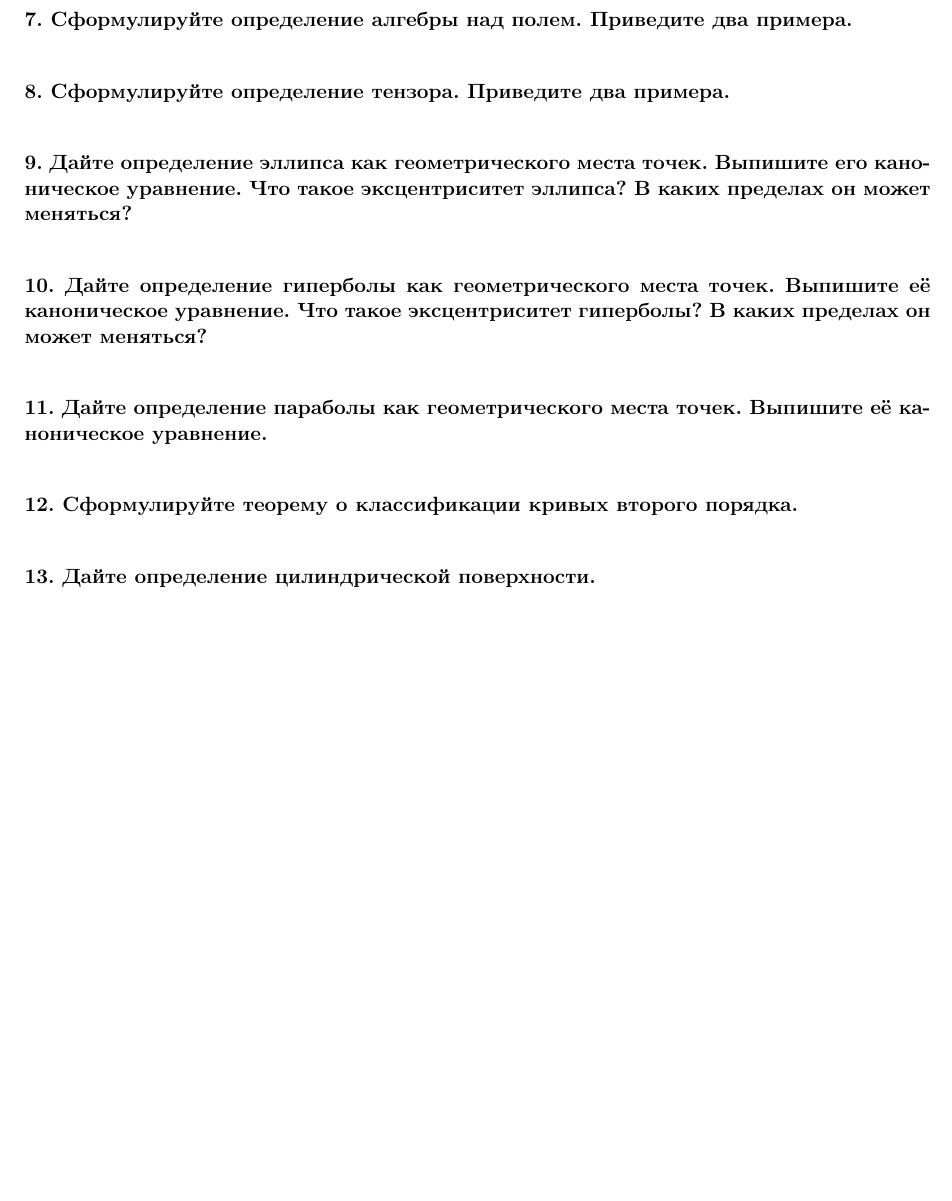
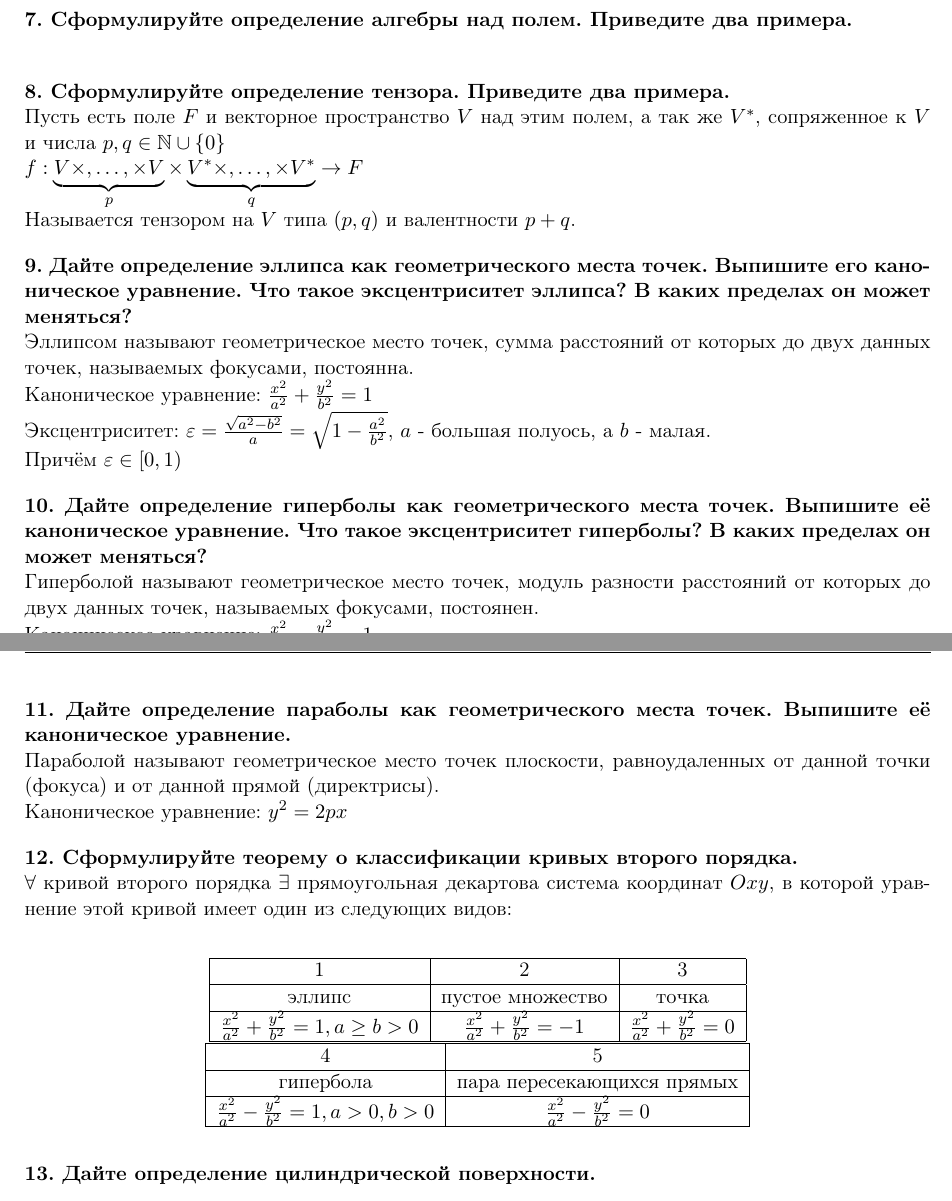
Before and after one commit to olegdayo/AlgebraSummerExam, a LaTeX document (TheoryAlgebra.tex): part of page 1 of 2 before the commit and two parts of pages 1 and 2 of 2 after it, the two joined at a grey line, cut so that both start at the same text, the shorter picture padded with empty space. Compiled offline with pdfLaTeX.

Commit message:
some info from today's lecture

```diff
--- a/TheoryAlgebra.tex
+++ b/TheoryAlgebra.tex
@@ -18,11 +19,6 @@
     pdftitle={Overleaf Example},
     pdfpagemode=FullScreen,
     }
-
-\newcommand{\proof}{$\square$ }
-\newcommand{\qed}{\hfill$\blacksquare$}
-\newcommand{\pd}{\partialderivative}
-\newcommand{\p}{\partial}
 
 \newcommand{\R}{\mathbb{R}}
 
@@ -65,14 +61,64 @@
 \textbf{7. Сформулируйте определение алгебры над полем. Приведите два примера.\\}
 
 \textbf{8. Сформулируйте определение тензора. Приведите два примера.\\}
+Пусть есть поле $F$ и векторное пространство $V$ над этим полем, а так же $V^*$, сопряженное к $V$ и числа $p, q \in \mathbb{N} \cup \{0\}$
+\\
+$f: \underbrace{V \times, \dots, \times V}_{p} \times \underbrace{V^* \times, \dots, \times V^*}_{q} \to F$
+\\
+Называется тензором на $V$ типа $(p, q)$ и валентности $p + q$.
 
 \textbf{9. Дайте определение эллипса как геометрического места точек. Выпишите его каноническое уравнение. Что такое эксцентриситет эллипса? В каких пределах он может меняться?\\}
+Эллипсом называют геометрическое место точек, сумма расстояний от которых до двух данных точек, называемых фокусами, постоянна.
+\\
+Каноническое уравнение: $\frac{x^2}{a^2} + \frac{y^2}{b^2} = 1$
+\\
+Эксцентриситет: $\varepsilon = \frac{\sqrt{a^2 - b^2}}{a} = \sqrt{1 - \frac{a^2}{b^2}}$, $a$ - большая полуось, а $b$ - малая.
+\\
+Причём $\varepsilon \in [0, 1)$
 
 \textbf{10. Дайте определение гиперболы как геометрического места точек. Выпишите её каноническое уравнение. Что такое эксцентриситет гиперболы? В каких пределах он может меняться?\\}
+Гиперболой называют геометрическое место точек, модуль разности расстояний от которых до двух данных точек, называемых фокусами, постоянен.
+\\
+Каноническое уравнение: $\frac{x^2}{a^2} - \frac{y^2}{b^2} = 1$
+\\
+Эксцентриситет: $\varepsilon = \sqrt{1 + \frac{a^2}{b^2}}$
+\\
+Причём $\varepsilon \in (1, +\infty)$
 
 \textbf{11. Дайте определение параболы как геометрического места точек. Выпишите её каноническое уравнение.\\}
+Параболой называют геометрическое место точек плоскости, равноудаленных от данной точки (фокуса) и от данной прямой (директрисы).
+\\
+Каноническое уравнение: $y^2 = 2px$
 
 \textbf{12. Сформулируйте теорему о классификации кривых второго порядка.\\}
+$\forall$ кривой второго порядка $\exists$ прямоугольная декартова система координат $Oxy$, в которой уравнение этой кривой имеет один из следующих видов:
+\begin{center}
+    \begin{tabular}{ |c|c|c| }
+        \hline
+        1&2&3
+        \\
+        \hline
+        \text{эллипс}&\text{пустое множество}&\text{точка}
+        \\
+        \hline
+        $\frac{x^2}{a^2} + \frac{y^2}{b^2} = 1, a \geq b > 0$&$\frac{x^2}{a^2} + \frac{y^2}{b^2} = -1$&$\frac{x^2}{a^2} + \frac{y^2}{b^2} = 0$
+        \\
+        \hline
+    \end{tabular}
+    \\
+    \begin{tabular}{ |c|c| }
+        \hline
+        4&5
+        \\
+        \hline
+        \text{гипербола}&\text{пара пересекающихся прямых}
+        \\
+        \hline
+        $\frac{x^2}{a^2} - \frac{y^2}{b^2} = 1, a > 0, b > 0$&$\frac{x^2}{a^2} - \frac{y^2}{b^2} = 0$
+        \\
+        \hline
+    \end{tabular}
+\end{center}
 
 \textbf{13. Дайте определение цилиндрической поверхности.\\}
 
```
Also changed, not shown: TheoryAlgebra.pdf, TheoryAlgebra.tex (3 more changed lines), 4 other files.
